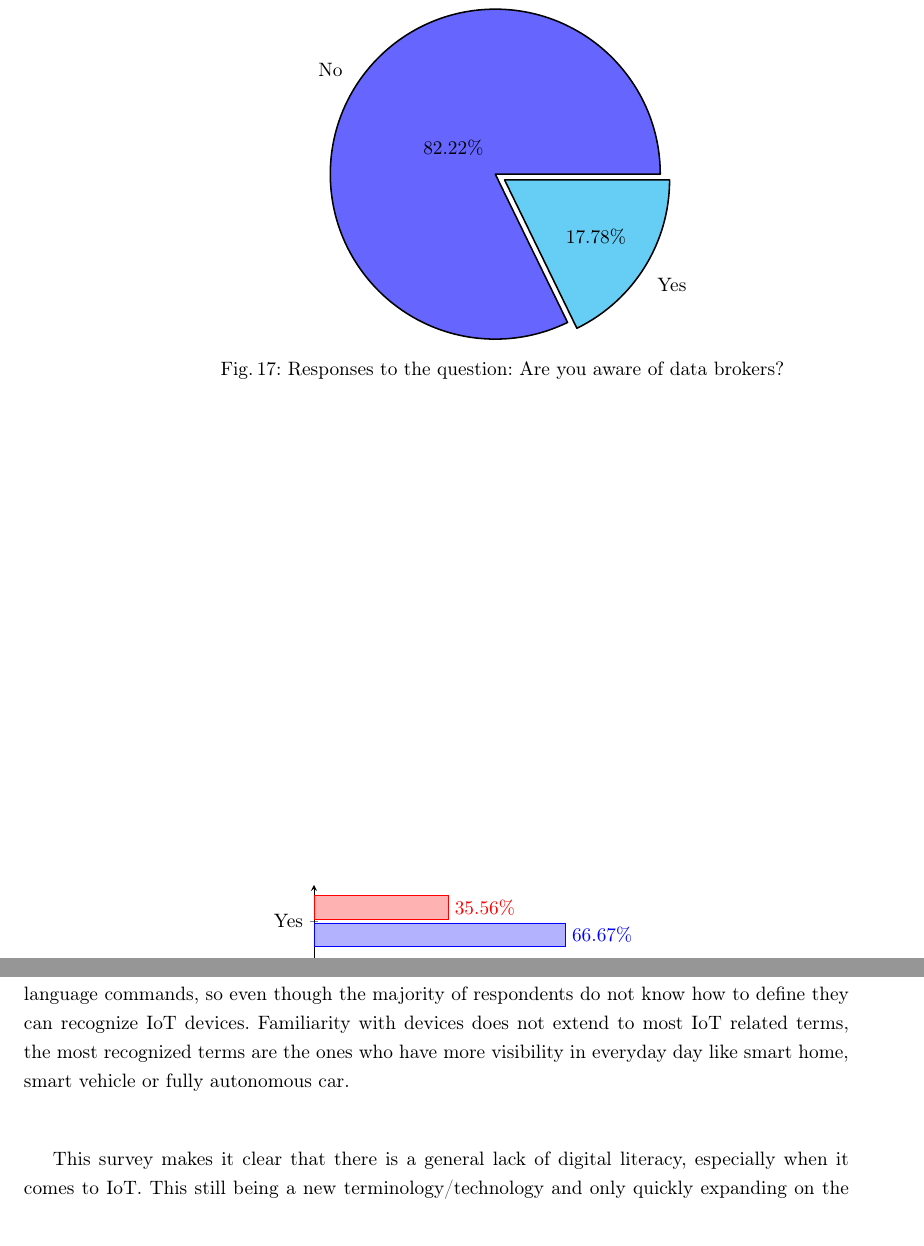
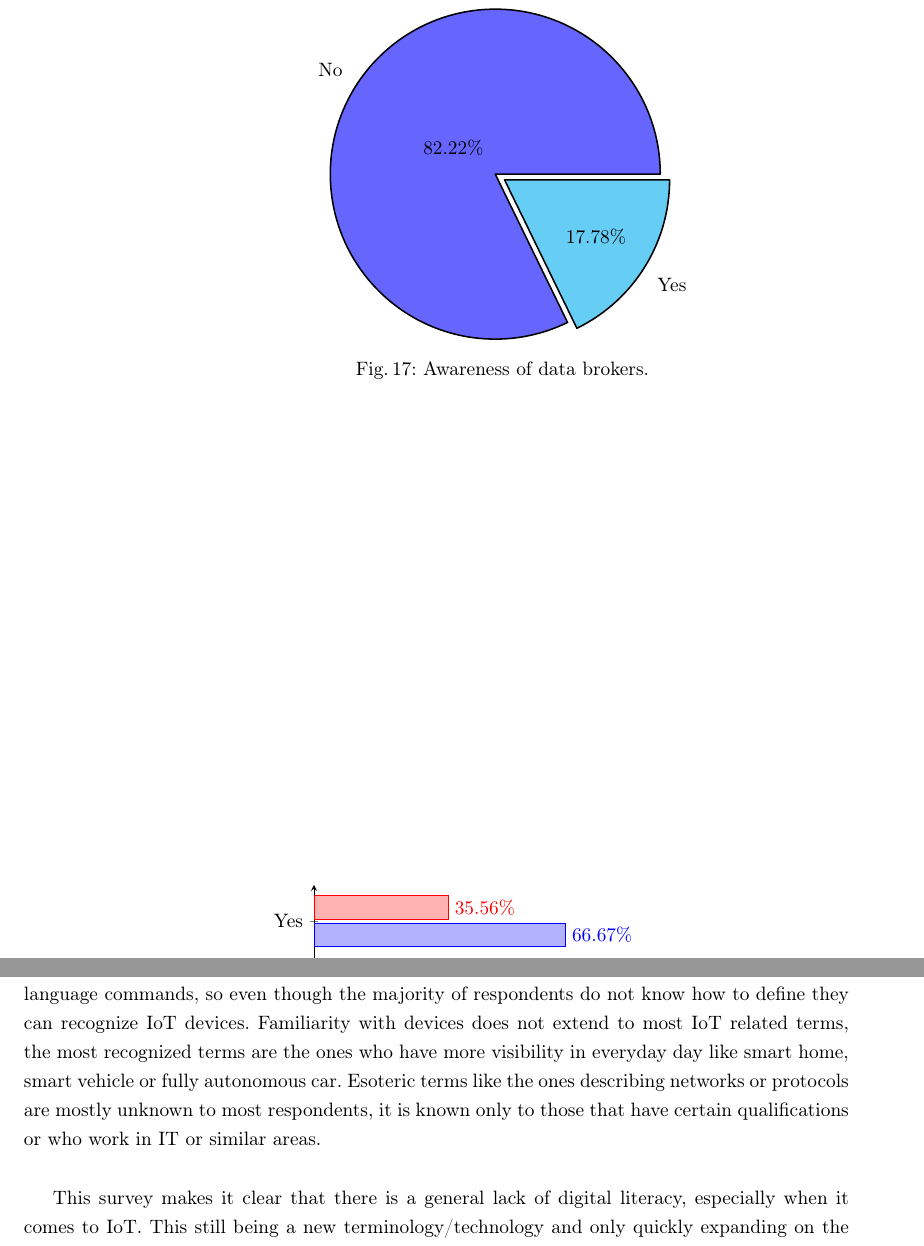
Before and after one commit to nelson-vieira/masters-thesis, a LaTeX thesis (masters-thesis/thesis/thesis.tex, which reads masters-thesis/thesis/chapters/3_chapter.tex): two parts of pages 34 and 35 of 90, joined at a grey line, cut so that both start at the same text. Compiled offline with pdfLaTeX.

Commit message:
Update survey section
Signed-off-by: Nelson Vieira <2080511@student.uma.pt>

```diff
--- a/masters-thesis/thesis/chapters/3_chapter.tex
+++ b/masters-thesis/thesis/chapters/3_chapter.tex
@@ -1265,7 +1265,7 @@ not want to provide any information that may be used to identify them.
         \pie[explode = 0.1]{82.22/No,
             17.78/Yes}
     \end{tikzpicture}
-    \caption{Responses to the question: Are you aware of data brokers?}
+    \caption{Awareness of data brokers.}
     \label{fig:aware_data_brokers}
 \end{figure}
 
@@ -1364,9 +1364,9 @@ of respondents do not know how to define they can recognize IoT devices.
 Familiarity with devices does not extend to most IoT related terms,
 the most recognized terms are the ones who have more visibility
 in everyday day like smart home, smart vehicle or fully autonomous car.
-% Terms describing networks or protocols are do not elicit much response
-% with most of the "some" or "very knowledgable" responses being from
-% participants that have qualifications or work in IT.
+Esoteric terms like the ones describing networks or protocols are mostly
+unknown to most respondents, it is known only to those that have certain
+qualifications or who work in IT or similar areas.
 
 This survey makes it clear that there is a general lack of digital
 literacy, especially when it comes to IoT. This still being
```
Also changed, not shown: masters-thesis/thesis/thesis.pdf.
